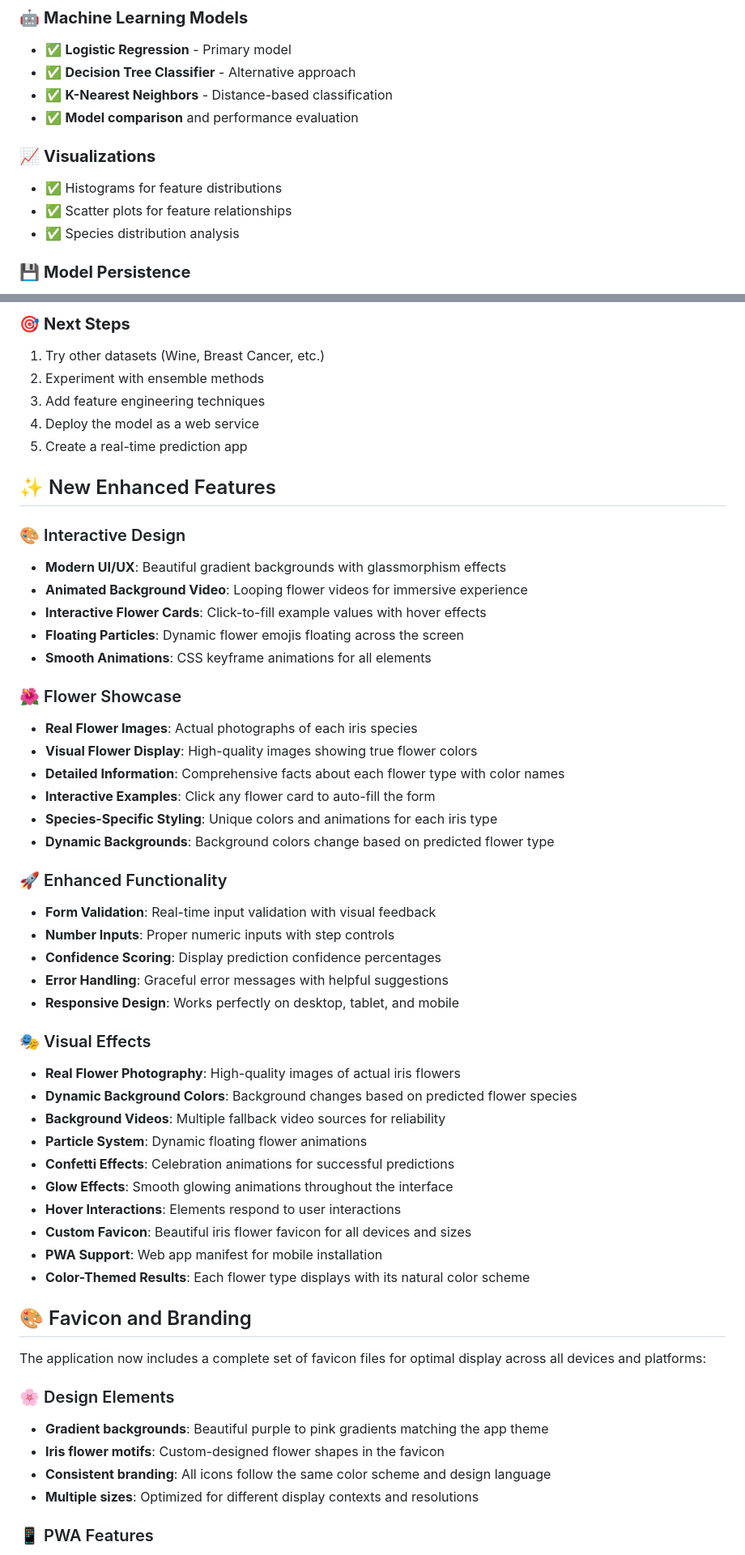
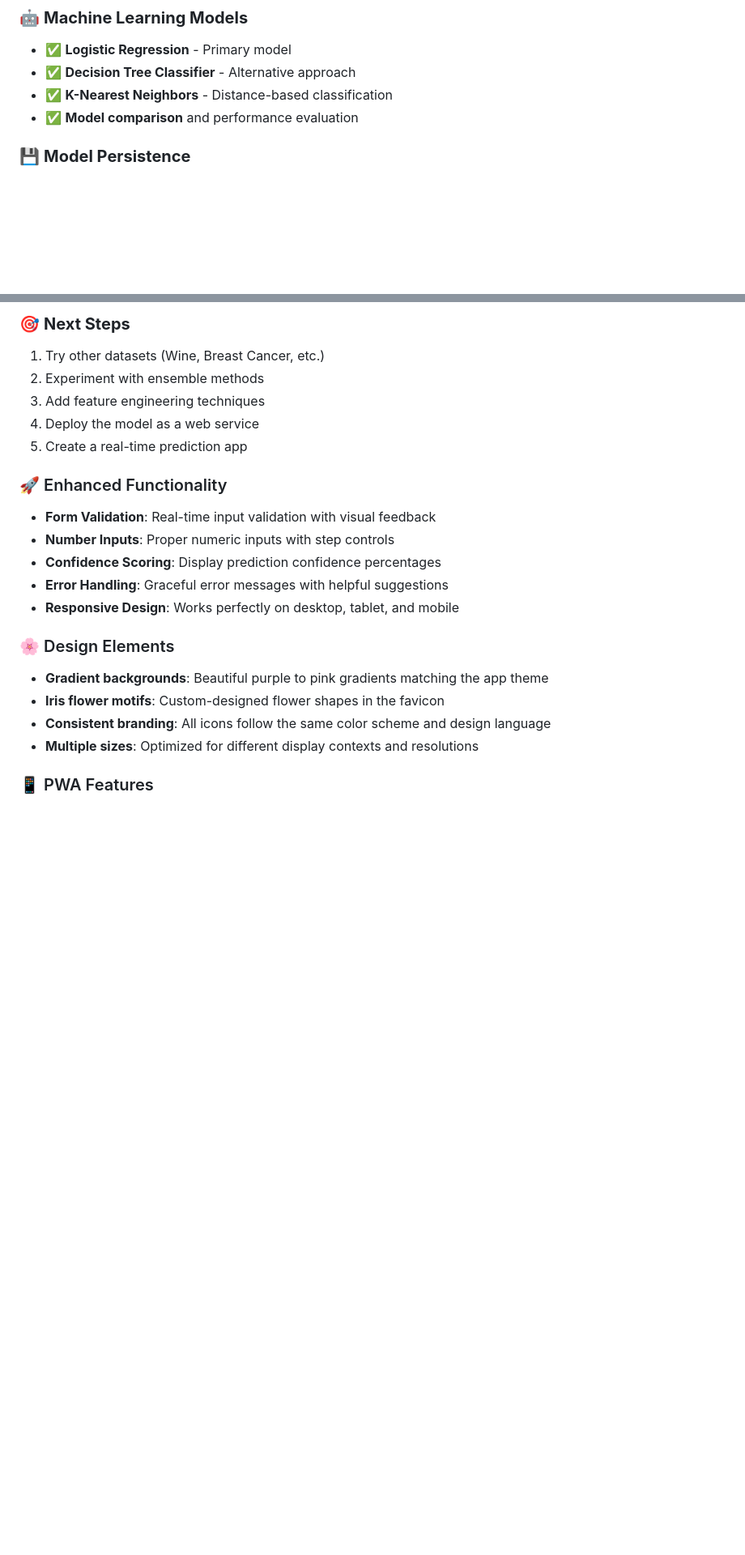
Before and after one commit to itsluckysharma01/Prediction_iris_Flower_Machine_Learning-Flask-APP, a Markdown page: README.md, 2 parts joined by grey strips. Shown at 81% size. Rendered like a GitHub page; blank space fills up the shorter version.

```diff
--- a/README.md
+++ b/README.md
@@ -104,11 +91,6 @@ print(f"Predicted species: {prediction[0]}")
 - ✅ **Decision Tree Classifier** - Alternative approach
 - ✅ **K-Nearest Neighbors** - Distance-based classification
 - ✅ **Model comparison** and performance evaluation
-
-### 📈 **Visualizations**
-- ✅ Histograms for feature distributions
-- ✅ Scatter plots for feature relationships
-- ✅ Species distribution analysis
 
 ### 💾 **Model Persistence**
 - ✅ Save models using **joblib**
@@ -399,25 +317,6 @@ print(f"Average CV score: {cv_scores.mean():.3f} (+/- {cv_scores.std() * 2:.3f})
 5. Create a real-time prediction app
 
 
-## ✨ New Enhanced Features
-
-### 🎨 Interactive Design
-
-- **Modern UI/UX**: Beautiful gradient backgrounds with glassmorphism effects
-- **Animated Background Video**: Looping flower videos for immersive experience
-- **Interactive Flower Cards**: Click-to-fill example values with hover effects
-- **Floating Particles**: Dynamic flower emojis floating across the screen
-- **Smooth Animations**: CSS keyframe animations for all elements
-
-### 🌺 Flower Showcase
-
-- **Real Flower Images**: Actual photographs of each iris species
-- **Visual Flower Display**: High-quality images showing true flower colors
-- **Detailed Information**: Comprehensive facts about each flower type with color names
-- **Interactive Examples**: Click any flower card to auto-fill the form
-- **Species-Specific Styling**: Unique colors and animations for each iris type
-- **Dynamic Backgrounds**: Background colors change based on predicted flower type
-
 ### 🚀 Enhanced Functionality
 
 - **Form Validation**: Real-time input validation with visual feedback
@@ -426,22 +325,7 @@ print(f"Average CV score: {cv_scores.mean():.3f} (+/- {cv_scores.std() * 2:.3f})
 - **Error Handling**: Graceful error messages with helpful suggestions
 - **Responsive Design**: Works perfectly on desktop, tablet, and mobile
 
-### 🎭 Visual Effects
 
-- **Real Flower Photography**: High-quality images of actual iris flowers
-- **Dynamic Background Colors**: Background changes based on predicted flower species
-- **Background Videos**: Multiple fallback video sources for reliability
-- **Particle System**: Dynamic floating flower animations
-- **Confetti Effects**: Celebration animations for successful predictions
-- **Glow Effects**: Smooth glowing animations throughout the interface
-- **Hover Interactions**: Elements respond to user interactions
-- **Custom Favicon**: Beautiful iris flower favicon for all devices and sizes
-- **PWA Support**: Web app manifest for mobile installation
-- **Color-Themed Results**: Each flower type displays with its natural color scheme
-
-## 🎨 Favicon and Branding
-
-The application now includes a complete set of favicon files for optimal display across all devices and platforms:
 
 ### 🌸 Design Elements
 
```
Also changed, not shown: other parts of README.md (+1 -78 lines).
